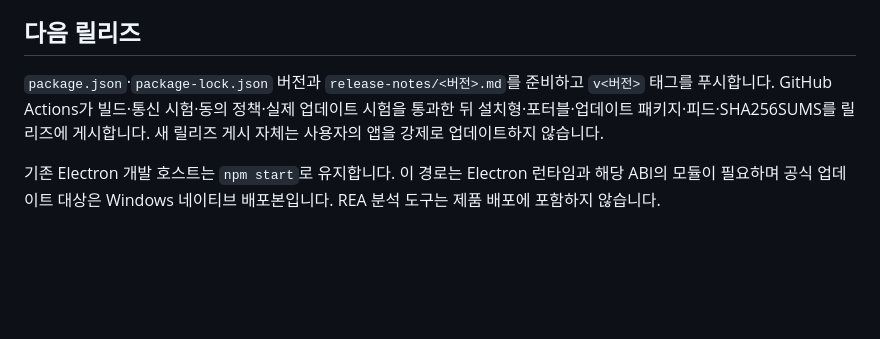
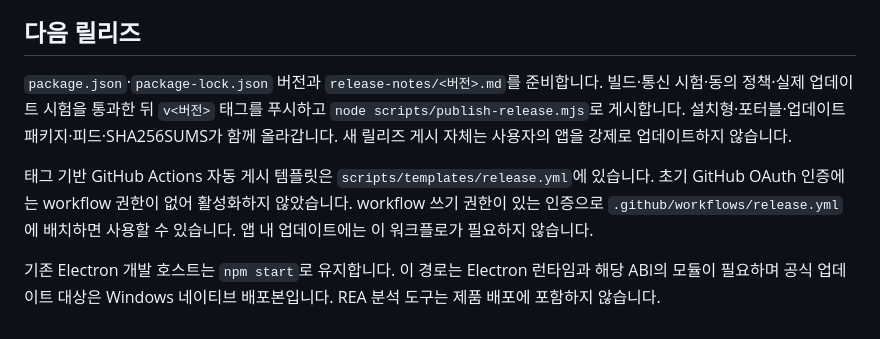
Before and after one commit to murse2000/dalbearXterm, a Markdown page: README.md, the part around the change. Drawn GitHub-style; blank space fills up the shorter version.

Commit message:
릴리즈 게시 절차와 Actions 권한 조건 문서화

```diff
--- a/README.md
+++ b/README.md
@@ -57,6 +57,8 @@ npm run test:native
 
 ## 다음 릴리즈
 
-`package.json`·`package-lock.json` 버전과 `release-notes/<버전>.md`를 준비하고 `v<버전>` 태그를 푸시합니다. GitHub Actions가 빌드·통신 시험·동의 정책·실제 업데이트 시험을 통과한 뒤 설치형·포터블·업데이트 패키지·피드·SHA256SUMS를 릴리즈에 게시합니다. 새 릴리즈 게시 자체는 사용자의 앱을 강제로 업데이트하지 않습니다.
+`package.json`·`package-lock.json` 버전과 `release-notes/<버전>.md`를 준비합니다. 빌드·통신 시험·동의 정책·실제 업데이트 시험을 통과한 뒤 `v<버전>` 태그를 푸시하고 `node scripts/publish-release.mjs`로 게시합니다. 설치형·포터블·업데이트 패키지·피드·SHA256SUMS가 함께 올라갑니다. 새 릴리즈 게시 자체는 사용자의 앱을 강제로 업데이트하지 않습니다.
+
+태그 기반 GitHub Actions 자동 게시 템플릿은 `scripts/templates/release.yml`에 있습니다. 초기 GitHub OAuth 인증에는 workflow 권한이 없어 활성화하지 않았습니다. workflow 쓰기 권한이 있는 인증으로 `.github/workflows/release.yml`에 배치하면 사용할 수 있습니다. 앱 내 업데이트에는 이 워크플로가 필요하지 않습니다.
 
 기존 Electron 개발 호스트는 `npm start`로 유지합니다. 이 경로는 Electron 런타임과 해당 ABI의 모듈이 필요하며 공식 업데이트 대상은 Windows 네이티브 배포본입니다. REA 분석 도구는 제품 배포에 포함하지 않습니다.
```
